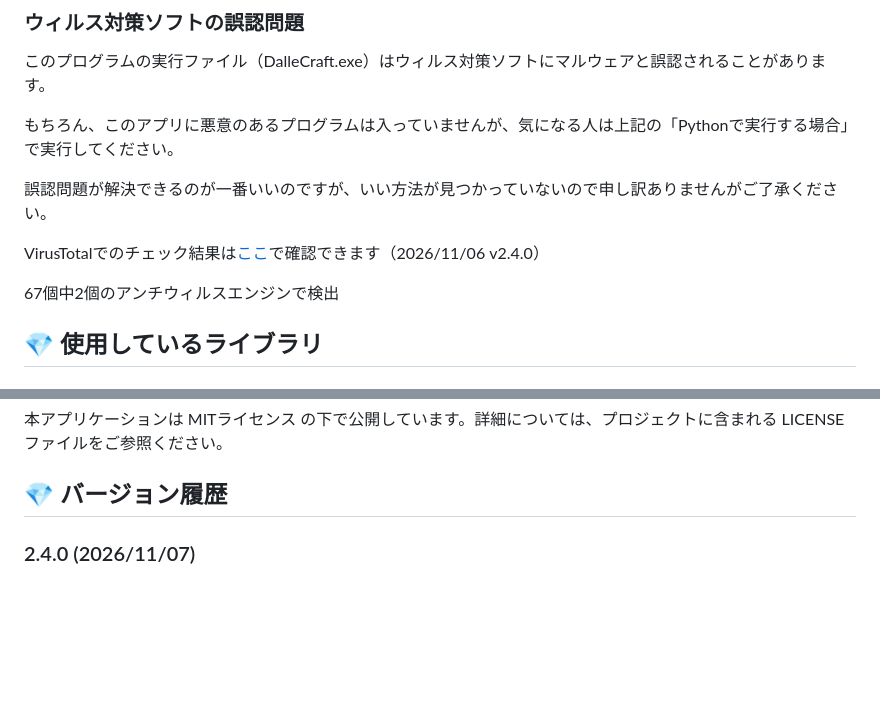
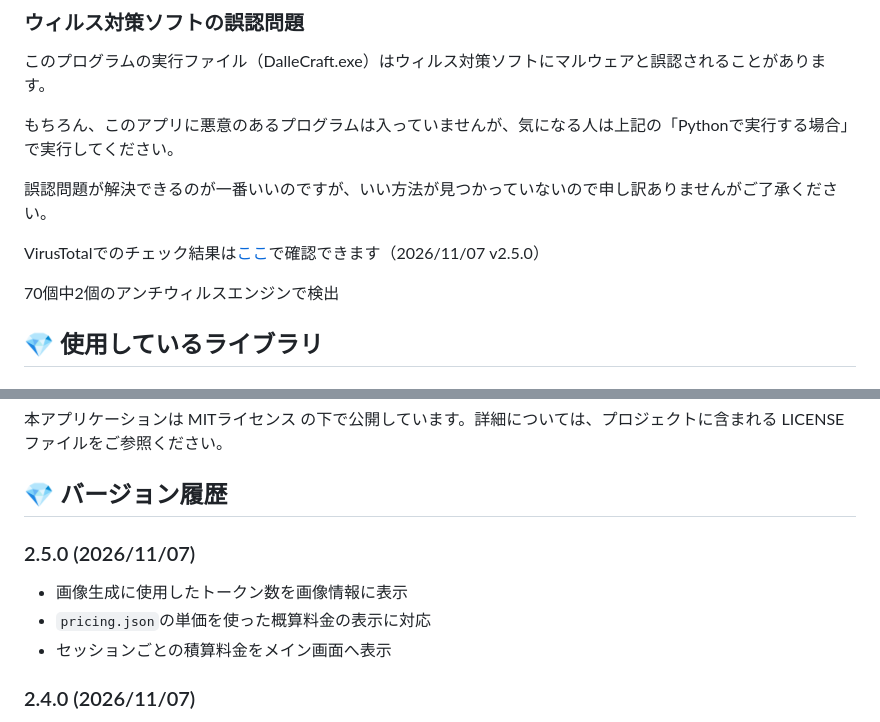
Before and after one commit to led-mirage/DalleCraft, a Markdown page: Readme.md, 2 parts joined by grey strips. GitHub-like rendering; blank space fills up the shorter version.

```diff
--- a/Readme.md
+++ b/Readme.md
@@ -148,9 +167,9 @@ GPT Image API利用料金は[OpenAIの公式サイト](https://developers.openai
 
 誤認問題が解決できるのが一番いいのですが、いい方法が見つかっていないので申し訳ありませんがご了承ください。
 
-VirusTotalでのチェック結果は[ここ](https://www.virustotal.com/gui/file/1651661198b3ab603ec4fe9071658bc1613750a1563defc9896b46502830aa5f/detection)で確認できます（2026/11/06 v2.4.0）
+VirusTotalでのチェック結果は[ここ](https://www.virustotal.com/gui/file/ee76b6ab5e92e9822ce21e193a68cac3bd466ee1db97d66c7cb8cad5933e3698/detection)で確認できます（2026/11/07 v2.5.0）
 
-67個中2個のアンチウィルスエンジンで検出
+70個中2個のアンチウィルスエンジンで検出
 
 <div class="page"/>
 
@@ -195,6 +214,12 @@ VirusTotalでのチェック結果は[ここ](https://www.virustotal.com/gui/fil
 <div class="page"/>
 
 ## 💎 バージョン履歴
+
+### 2.5.0 (2026/11/07)
+
+- 画像生成に使用したトークン数を画像情報に表示
+- `pricing.json`の単価を使った概算料金の表示に対応
+- セッションごとの積算料金をメイン画面へ表示
 
 ### 2.4.0 (2026/11/07)
 
```
Also changed, not shown: other parts of Readme.md (+22 -3 lines), QuickStart.md (+3 -1 lines), doc/screenshot_2.5.0.png (added), doc/screenshot_2.5.0_settings.png (added), 16 other files.
